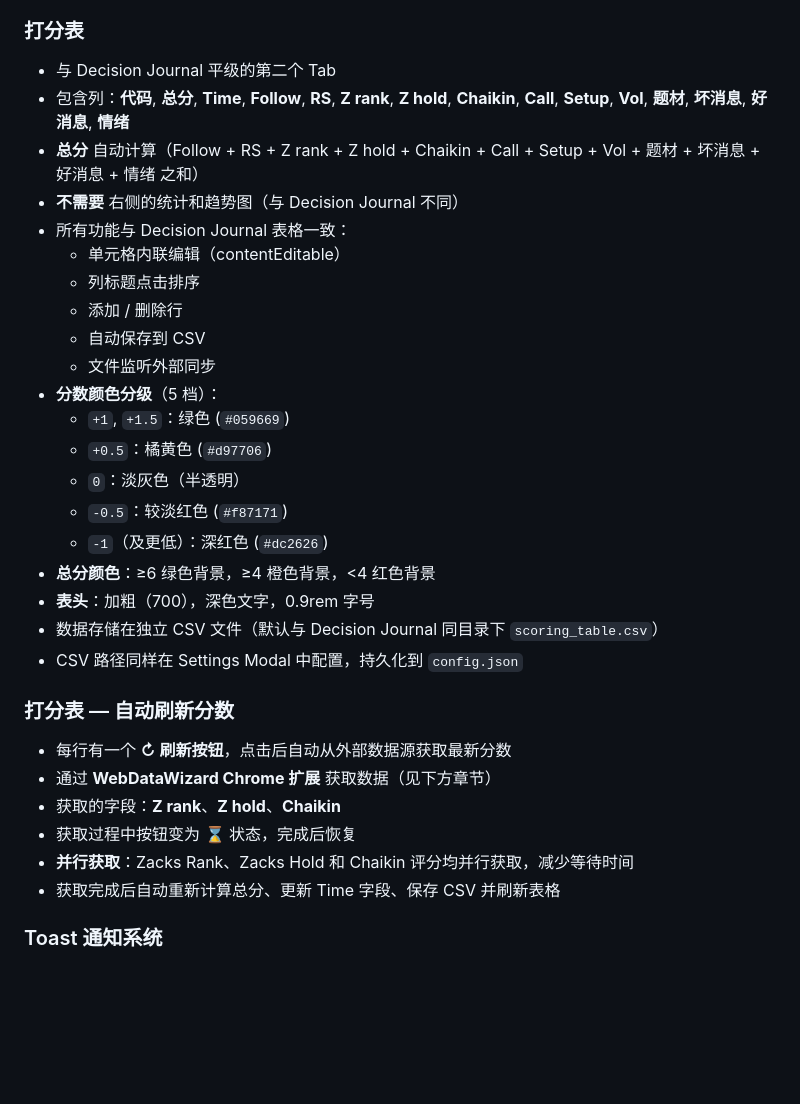
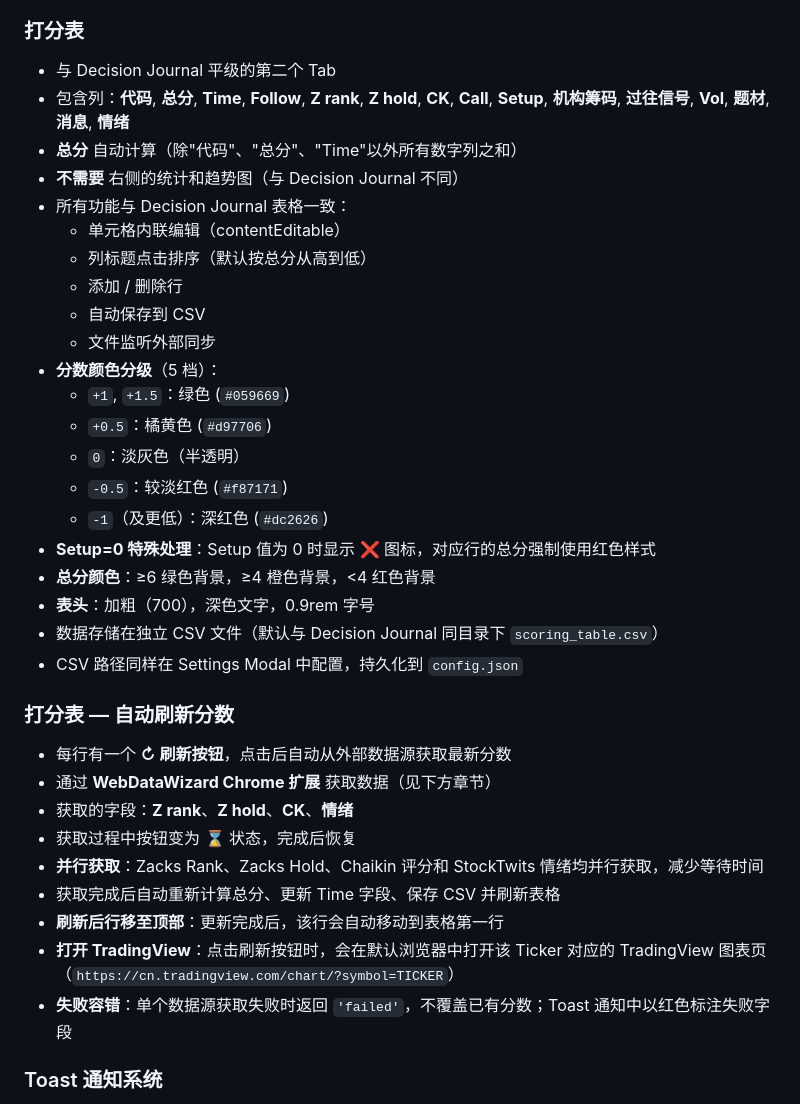
Before and after one commit to laike9m/Decision-Journal, a Markdown page: docs/REQUIREMENTS.md, the part around one of its changes. Rendered like a GitHub page; blank space fills up the shorter version.

```diff
--- a/docs/REQUIREMENTS.md
+++ b/docs/REQUIREMENTS.md
@@ -47,12 +56,12 @@
 ### 打分表
 
 - 与 Decision Journal 平级的第二个 Tab
-- 包含列：**代码**, **总分**, **Time**, **Follow**, **RS**, **Z rank**, **Z hold**, **Chaikin**, **Call**, **Setup**, **Vol**, **题材**, **坏消息**, **好消息**, **情绪**
-- **总分** 自动计算（Follow + RS + Z rank + Z hold + Chaikin + Call + Setup + Vol + 题材 + 坏消息 + 好消息 + 情绪 之和）
+- 包含列：**代码**, **总分**, **Time**, **Follow**, **Z rank**, **Z hold**, **CK**, **Call**, **Setup**, **机构筹码**, **过往信号**, **Vol**, **题材**, **消息**, **情绪**
+- **总分** 自动计算（除"代码"、"总分"、"Time"以外所有数字列之和）
 - **不需要** 右侧的统计和趋势图（与 Decision Journal 不同）
 - 所有功能与 Decision Journal 表格一致：
   - 单元格内联编辑（contentEditable）
-  - 列标题点击排序
+  - 列标题点击排序（默认按总分从高到低）
   - 添加 / 删除行
   - 自动保存到 CSV
   - 文件监听外部同步
@@ -62,6 +71,7 @@
   - `0`：淡灰色（半透明）
   - `-0.5`：较淡红色 (`#f87171`)
   - `-1`（及更低）：深红色 (`#dc2626`)
+- **Setup=0 特殊处理**：Setup 值为 0 时显示 ❌ 图标，对应行的总分强制使用红色样式
 - **总分颜色**：≥6 绿色背景，≥4 橙色背景，<4 红色背景
 - **表头**：加粗（700），深色文字，0.9rem 字号
 - 数据存储在独立 CSV 文件（默认与 Decision Journal 同目录下 `scoring_table.csv`）
@@ -71,10 +81,13 @@
 
 - 每行有一个 **↻ 刷新按钮**，点击后自动从外部数据源获取最新分数
 - 通过 **WebDataWizard Chrome 扩展** 获取数据（见下方章节）
-- 获取的字段：**Z rank**、**Z hold**、**Chaikin**
+- 获取的字段：**Z rank**、**Z hold**、**CK**、**情绪**
 - 获取过程中按钮变为 ⌛ 状态，完成后恢复
-- **并行获取**：Zacks Rank、Zacks Hold 和 Chaikin 评分均并行获取，减少等待时间
+- **并行获取**：Zacks Rank、Zacks Hold、Chaikin 评分和 StockTwits 情绪均并行获取，减少等待时间
 - 获取完成后自动重新计算总分、更新 Time 字段、保存 CSV 并刷新表格
+- **刷新后行移至顶部**：更新完成后，该行会自动移动到表格第一行
+- **打开 TradingView**：点击刷新按钮时，会在默认浏览器中打开该 Ticker 对应的 TradingView 图表页（`https://cn.tradingview.com/chart/?symbol=TICKER`）
+- **失败容错**：单个数据源获取失败时返回 `'failed'`，不覆盖已有分数；Toast 通知中以红色标注失败字段
 
 ### Toast 通知系统
 
```
Also changed, not shown: other parts of docs/REQUIREMENTS.md (+29 -6 lines).
